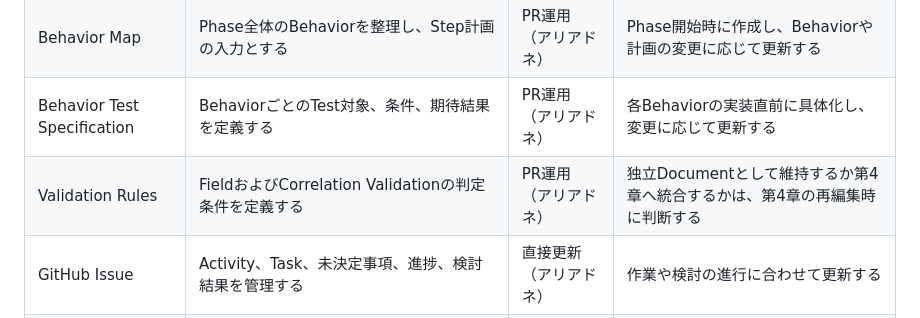
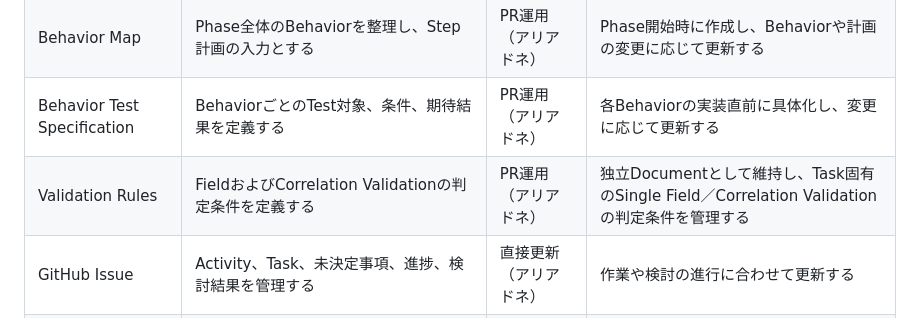
Before and after one commit to teru-0529/project-ariadne-prototype, a Markdown page: docs/prototype/phase-5-windows-application-v2.md, the part around the change. Drawn GitHub-style.

Commit message:
docs(phase5): align validation rules management with chapter 4

```diff
--- a/docs/prototype/phase-5-windows-application-v2.md
+++ b/docs/prototype/phase-5-windows-application-v2.md
@@ -213,7 +213,7 @@ PROJECT ARIADNEでは、設計判断を保持するDocument、BehaviorとTestの
 | Phase正本 | 目的、設計原則、Architecture、Application Specificationなどの重要な設計判断を保持する | PR運用（アリアドネ） | 設計判断の確定・変更時に更新する |
 | Behavior Map | Phase全体のBehaviorを整理し、Step計画の入力とする | PR運用（アリアドネ） | Phase開始時に作成し、Behaviorや計画の変更に応じて更新する |
 | Behavior Test Specification | BehaviorごとのTest対象、条件、期待結果を定義する | PR運用（アリアドネ） | 各Behaviorの実装直前に具体化し、変更に応じて更新する |
-| Validation Rules | FieldおよびCorrelation Validationの判定条件を定義する | PR運用（アリアドネ） | 独立Documentとして維持するか第4章へ統合するかは、第4章の再編集時に判断する |
+| Validation Rules | FieldおよびCorrelation Validationの判定条件を定義する | PR運用（アリアドネ） | 独立Documentとして維持し、Task固有のSingle Field／Correlation Validationの判定条件を管理する |
 | GitHub Issue | Activity、Task、未決定事項、進捗、検討結果を管理する | 直接更新（アリアドネ） | 作業や検討の進行に合わせて更新する |
 | Source Code | Applicationの実装を保持する | PR運用（テル） | テルが自ら実装し、変更を管理する |
 
```
